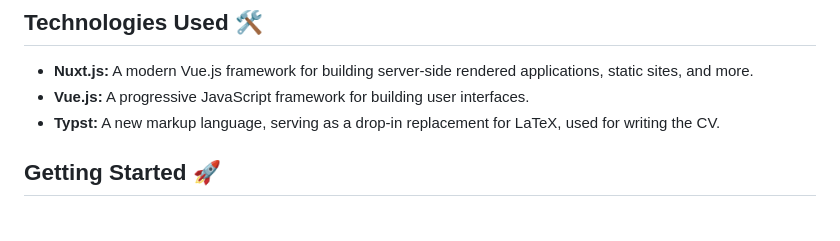
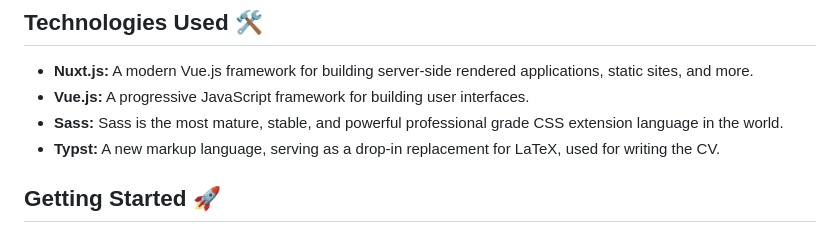
Before and after one commit to 2giosangmitom/2giosangmitom.github.io, a Markdown page: README.md, the part around the change. Drawn GitHub-style.

```diff
--- a/README.md
+++ b/README.md
@@ -15,6 +15,7 @@ Welcome to my personal portfolio site! This project showcases my skills and the
 
 - **Nuxt.js:** A modern Vue.js framework for building server-side rendered applications, static sites, and more.
 - **Vue.js:** A progressive JavaScript framework for building user interfaces.
+- **Sass:** Sass is the most mature, stable, and powerful professional grade CSS extension language in the world.
 - **Typst:** A new markup language, serving as a drop-in replacement for LaTeX, used for writing the CV.
 
 ## Getting Started 🚀
```
